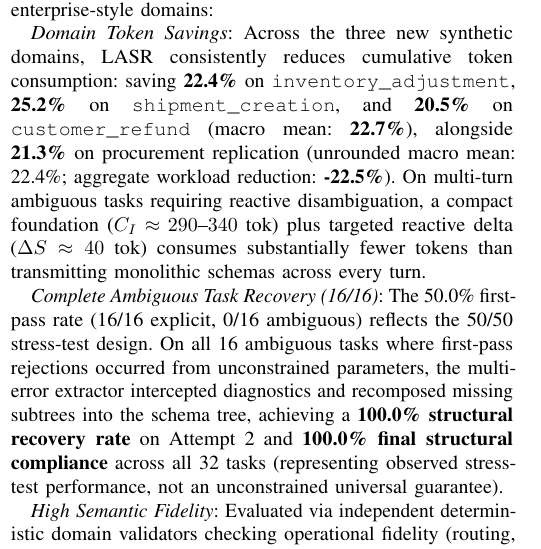
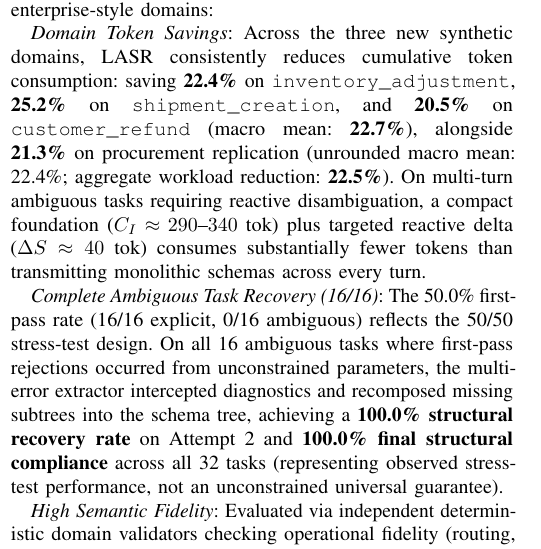
Before and after one commit to AnandSuchak/mcp-inventory-bench, a LaTeX paper (paper/main.tex, which reads paper/sections/05_cross_schema_results.tex): part of one column of page 6 of 8, cut so that both start at the same text. Compiled offline with pdfLaTeX; a missing font is replaced by an installed copy or a similar font; a LaTeX package or settings file that is missing is left out.

Commit message:
chore(manuscript): align cross-schema aggregate reduction sign with Table IV

```diff
--- a/paper/sections/05_cross_schema_results.tex
+++ b/paper/sections/05_cross_schema_results.tex
@@ -15,7 +15,7 @@ Transfer scope across schemas: \textbf{1) Architecture Transfer}: Closed-loop re
 \subsection{Empirical Robustness Results}
 Table~\ref{tab:cross_schema} summarizes system performance across all four enterprise-style domains:
 
-\textit{Domain Token Savings}: Across the three new synthetic domains, LASR consistently reduces cumulative token consumption: saving \textbf{22.4\%} on \texttt{inventory\_adjustment}, \textbf{25.2\%} on \texttt{shipment\_creation}, and \textbf{20.5\%} on \texttt{customer\_refund} (macro mean: \textbf{22.7\%}), alongside \textbf{21.3\%} on procurement replication (unrounded macro mean: 22.4\%; aggregate workload reduction: \textbf{-22.5\%}). On multi-turn ambiguous tasks requiring reactive disambiguation, a compact foundation ($C_I \approx 290$--$340$ tok) plus targeted reactive delta ($\Delta S \approx 40$ tok) consumes substantially fewer tokens than transmitting monolithic schemas across every turn.
+\textit{Domain Token Savings}: Across the three new synthetic domains, LASR consistently reduces cumulative token consumption: saving \textbf{22.4\%} on \texttt{inventory\_adjustment}, \textbf{25.2\%} on \texttt{shipment\_creation}, and \textbf{20.5\%} on \texttt{customer\_refund} (macro mean: \textbf{22.7\%}), alongside \textbf{21.3\%} on procurement replication (unrounded macro mean: 22.4\%; aggregate workload reduction: \textbf{22.5\%}). On multi-turn ambiguous tasks requiring reactive disambiguation, a compact foundation ($C_I \approx 290$--$340$ tok) plus targeted reactive delta ($\Delta S \approx 40$ tok) consumes substantially fewer tokens than transmitting monolithic schemas across every turn.
 
 \textit{Complete Ambiguous Task Recovery (16/16)}: The 50.0\% first-pass rate (16/16 explicit, 0/16 ambiguous) reflects the 50/50 stress-test design. On all 16 ambiguous tasks where first-pass rejections occurred from unconstrained parameters, the multi-error extractor intercepted diagnostics and recomposed missing subtrees into the schema tree, achieving a \textbf{100.0\% structural recovery rate} on Attempt~2 and \textbf{100.0\% final structural compliance} across all 32 tasks (representing observed stress-test performance, not an unconstrained universal guarantee).
 
```
Also changed, not shown: paper/main.pdf.
